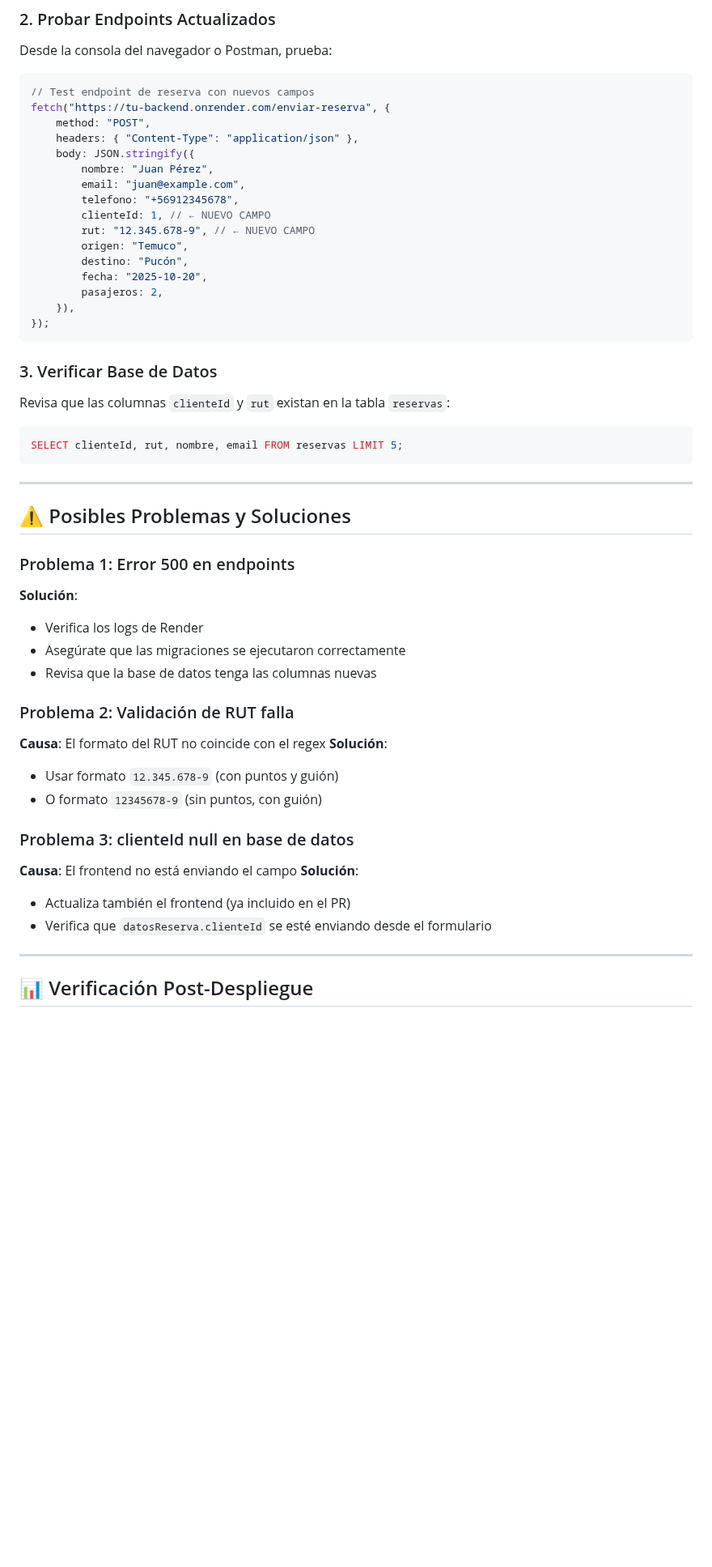
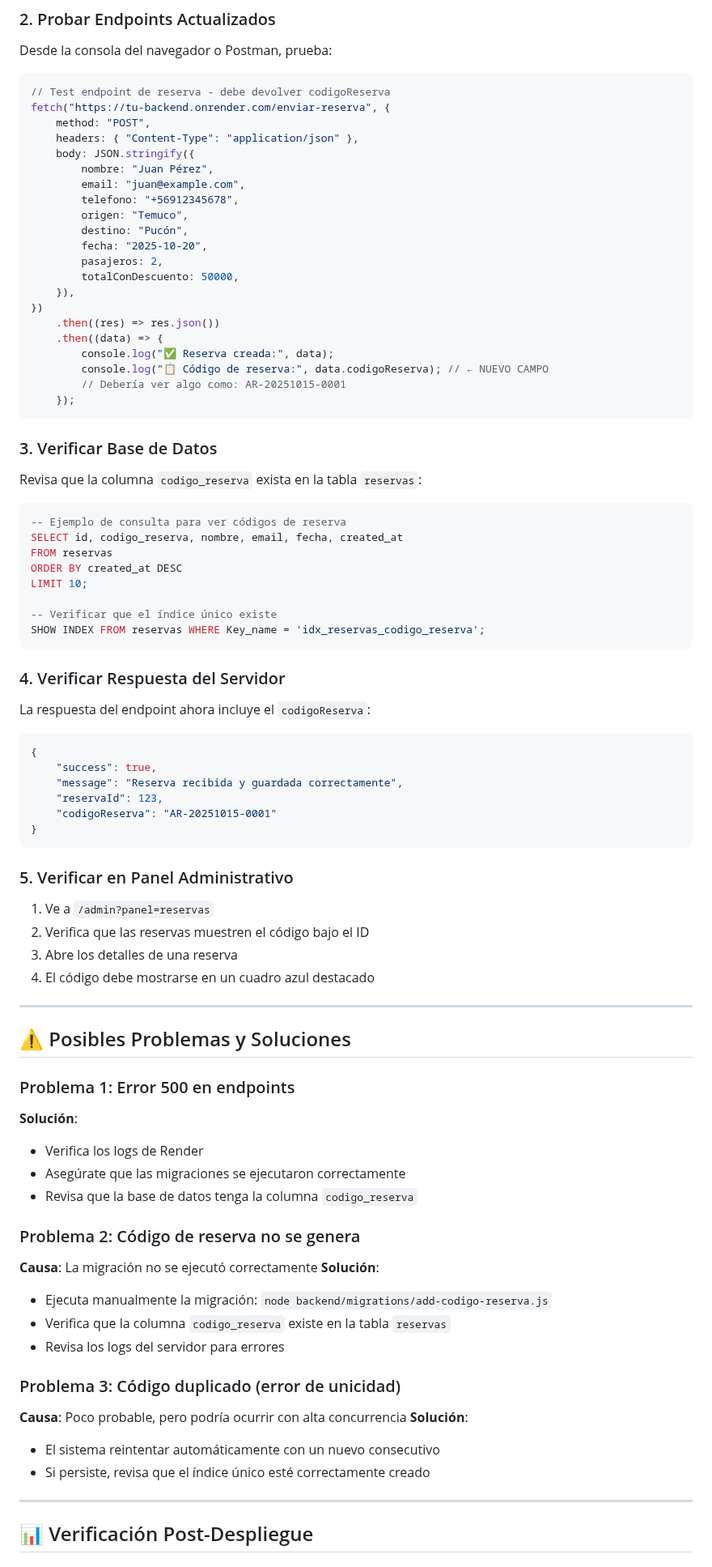
Before and after one commit to WidoMartinez/transportes-araucaria, a Markdown page: DESPLIEGUE_RENDER.md, the part around one of its changes. Shown at 81% size. Drawn GitHub-style; blank space fills up the shorter version.

Commit message:
Actualizar documentación de despliegue con código reserva
Co-authored-by: WidoMartinez <103347274+WidoMartinez@users.noreply.github.com>

````diff
--- a/DESPLIEGUE_RENDER.md
+++ b/DESPLIEGUE_RENDER.md
@@ -108,7 +107,7 @@ Logs → Buscar mensajes como:
 Desde la consola del navegador o Postman, prueba:
 
 ```javascript
-// Test endpoint de reserva con nuevos campos
+// Test endpoint de reserva - debe devolver codigoReserva
 fetch("https://tu-backend.onrender.com/enviar-reserva", {
 	method: "POST",
 	headers: { "Content-Type": "application/json" },
@@ -116,23 +115,55 @@ fetch("https://tu-backend.onrender.com/enviar-reserva", {
 		nombre: "Juan Pérez",
 		email: "juan@example.com",
 		telefono: "+56912345678",
-		clienteId: 1, // ← NUEVO CAMPO
-		rut: "12.345.678-9", // ← NUEVO CAMPO
 		origen: "Temuco",
 		destino: "Pucón",
 		fecha: "2025-10-20",
 		pasajeros: 2,
+		totalConDescuento: 50000,
 	}),
-});
+})
+	.then((res) => res.json())
+	.then((data) => {
+		console.log("✅ Reserva creada:", data);
+		console.log("📋 Código de reserva:", data.codigoReserva); // ← NUEVO CAMPO
+		// Debería ver algo como: AR-20251015-0001
+	});
 ```
 
 ### 3. Verificar Base de Datos
 
-Revisa que las columnas `clienteId` y `rut` existan en la tabla `reservas`:
+Revisa que la columna `codigo_reserva` exista en la tabla `reservas`:
 
 ```sql
-SELECT clienteId, rut, nombre, email FROM reservas LIMIT 5;
+-- Ejemplo de consulta para ver códigos de reserva
+SELECT id, codigo_reserva, nombre, email, fecha, created_at
+FROM reservas
+ORDER BY created_at DESC
+LIMIT 10;
+
+-- Verificar que el índice único existe
+SHOW INDEX FROM reservas WHERE Key_name = 'idx_reservas_codigo_reserva';
 ```
+
+### 4. Verificar Respuesta del Servidor
+
+La respuesta del endpoint ahora incluye el `codigoReserva`:
+
+```json
+{
+	"success": true,
+	"message": "Reserva recibida y guardada correctamente",
+	"reservaId": 123,
+	"codigoReserva": "AR-20251015-0001"
+}
+```
+
+### 5. Verificar en Panel Administrativo
+
+1. Ve a `/admin?panel=reservas`
+2. Verifica que las reservas muestren el código bajo el ID
+3. Abre los detalles de una reserva
+4. El código debe mostrarse en un cuadro azul destacado
 
 ---
 
@@ -144,23 +175,24 @@ SELECT clienteId, rut, nombre, email FROM reservas LIMIT 5;
 
 - Verifica los logs de Render
 - Asegúrate que las migraciones se ejecutaron correctamente
-- Revisa que la base de datos tenga las columnas nuevas
+- Revisa que la base de datos tenga la columna `codigo_reserva`
 
-### Problema 2: Validación de RUT falla
+### Problema 2: Código de reserva no se genera
 
-**Causa**: El formato del RUT no coincide con el regex
+**Causa**: La migración no se ejecutó correctamente
 **Solución**:
 
-- Usar formato `12.345.678-9` (con puntos y guión)
-- O formato `12345678-9` (sin puntos, con guión)
+- Ejecuta manualmente la migración: `node backend/migrations/add-codigo-reserva.js`
+- Verifica que la columna `codigo_reserva` existe en la tabla `reservas`
+- Revisa los logs del servidor para errores
 
-### Problema 3: clienteId null en base de datos
+### Problema 3: Código duplicado (error de unicidad)
 
-**Causa**: El frontend no está enviando el campo
+**Causa**: Poco probable, pero podría ocurrir con alta concurrencia
 **Solución**:
 
-- Actualiza también el frontend (ya incluido en el PR)
-- Verifica que `datosReserva.clienteId` se esté enviando desde el formulario
+- El sistema reintentar automáticamente con un nuevo consecutivo
+- Si persiste, revisa que el índice único esté correctamente creado
 
 ---
 
````
Also changed, not shown: other parts of DESPLIEGUE_RENDER.md (+17 -18 lines).
